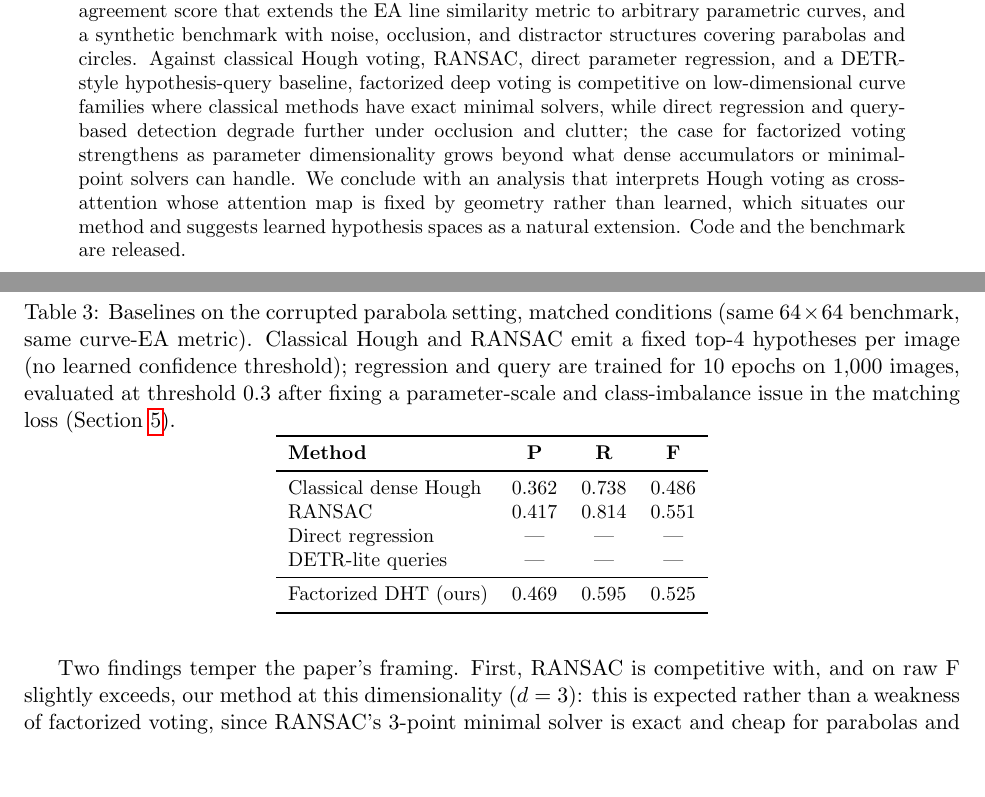
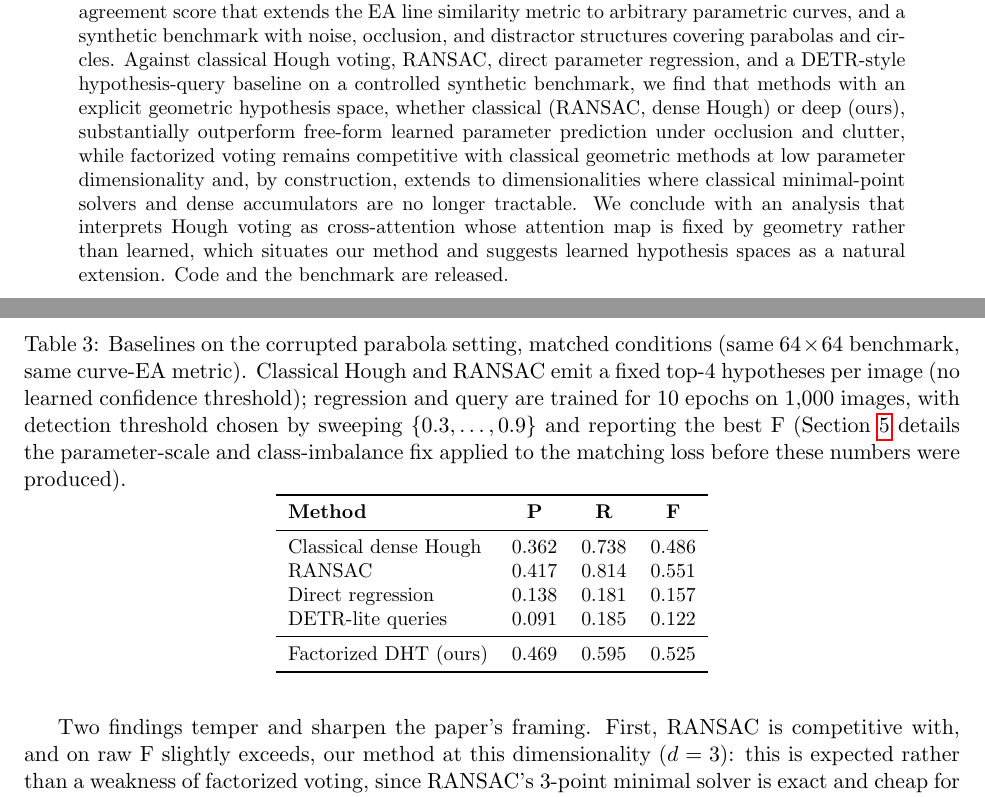
Before and after one commit to joyboseroy/curve-hough, a LaTeX paper (paper/main.tex): two parts of pages 1 and 6 of 8, joined at a grey line, cut so that both start at the same text, the shorter picture padded with empty space. Compiled offline with pdfLaTeX.

Commit message:
Add files via upload

```diff
--- a/paper/main.tex
+++ b/paper/main.tex
@@ -16,7 +16,7 @@
 \maketitle
 
 \begin{abstract}
-The Deep Hough Transform (DHT) embeds classical Hough voting inside a convolutional network and achieves accurate, real-time detection of semantic straight lines by aggregating learned features along candidate lines into a two-dimensional parameter space. Extending this idea beyond lines has remained open: for a curve family with $d$ parameters the accumulator grows as $O(B^{d})$ in the number of bins $B$, making the direct generalization intractable in memory and computation for even quadratic curves. We propose a factorized deep Hough transform that makes feature-space voting practical for parametric curves. Our method decomposes the parameter space into a cascade of low-dimensional voting stages: a coarse marginal accumulator localizes a curve anchor (for example the vertex of a parabola or the center of a circle), and conditional accumulators, instantiated only at detected anchor peaks, resolve the remaining shape parameters. All stages aggregate deep features rather than edge pixels and are trained end to end with a peak detection loss in each accumulator. We further introduce a curve agreement score that extends the EA line similarity metric to arbitrary parametric curves, and a synthetic benchmark with noise, occlusion, and distractor structures covering parabolas and circles. Against classical Hough voting, RANSAC, direct parameter regression, and a DETR-style hypothesis-query baseline, factorized deep voting is competitive on low-dimensional curve families where classical methods have exact minimal solvers, while direct regression and query-based detection degrade further under occlusion and clutter; the case for factorized voting strengthens as parameter dimensionality grows beyond what dense accumulators or minimal-point solvers can handle. We conclude with an analysis that interprets Hough voting as cross-attention whose attention map is fixed by geometry rather than learned, which situates our method and suggests learned hypothesis spaces as a natural extension. Code and the benchmark are released.
+The Deep Hough Transform (DHT) embeds classical Hough voting inside a convolutional network and achieves accurate, real-time detection of semantic straight lines by aggregating learned features along candidate lines into a two-dimensional parameter space. Extending this idea beyond lines has remained open: for a curve family with $d$ parameters the accumulator grows as $O(B^{d})$ in the number of bins $B$, making the direct generalization intractable in memory and computation for even quadratic curves. We propose a factorized deep Hough transform that makes feature-space voting practical for parametric curves. Our method decomposes the parameter space into a cascade of low-dimensional voting stages: a coarse marginal accumulator localizes a curve anchor (for example the vertex of a parabola or the center of a circle), and conditional accumulators, instantiated only at detected anchor peaks, resolve the remaining shape parameters. All stages aggregate deep features rather than edge pixels and are trained end to end with a peak detection loss in each accumulator. We further introduce a curve agreement score that extends the EA line similarity metric to arbitrary parametric curves, and a synthetic benchmark with noise, occlusion, and distractor structures covering parabolas and circles. Against classical Hough voting, RANSAC, direct parameter regression, and a DETR-style hypothesis-query baseline on a controlled synthetic benchmark, we find that methods with an explicit geometric hypothesis space, whether classical (RANSAC, dense Hough) or deep (ours), substantially outperform free-form learned parameter prediction under occlusion and clutter, while factorized voting remains competitive with classical geometric methods at low parameter dimensionality and, by construction, extends to dimensionalities where classical minimal-point solvers and dense accumulators are no longer tractable. We conclude with an analysis that interprets Hough voting as cross-attention whose attention map is fixed by geometry rather than learned, which situates our method and suggests learned hypothesis spaces as a natural extension. Code and the benchmark are released.
 \end{abstract}
 
 \section{Introduction}
@@ -146,7 +146,7 @@ Corrupted (main) & 0.546 & 0.521 & 0.533 \\
 
 \begin{table}[htbp]
 \centering
-\caption{Baselines on the corrupted parabola setting, matched conditions (same $64\times64$ benchmark, same curve-EA metric). Classical Hough and RANSAC emit a fixed top-4 hypotheses per image (no learned confidence threshold); regression and query are trained for 10 epochs on 1{,}000 images, evaluated at threshold 0.3 after fixing a parameter-scale and class-imbalance issue in the matching loss (Section~\ref{sec:experiments}).}
+\caption{Baselines on the corrupted parabola setting, matched conditions (same $64\times64$ benchmark, same curve-EA metric). Classical Hough and RANSAC emit a fixed top-4 hypotheses per image (no learned confidence threshold); regression and query are trained for 10 epochs on 1{,}000 images, with detection threshold chosen by sweeping $\{0.3,\ldots,0.9\}$ and reporting the best F (Section~\ref{sec:experiments} details the parameter-scale and class-imbalance fix applied to the matching loss before these numbers were produced).}
 \label{tab:baseline_interim}
 \small
 \begin{tabular}{lccc}
@@ -155,15 +155,17 @@ Corrupted (main) & 0.546 & 0.521 & 0.533 \\
 \midrule
 Classical dense Hough & 0.362 & 0.738 & 0.486 \\
 RANSAC                & 0.417 & 0.814 & 0.551 \\
-Direct regression      & --- & --- & --- \\
-DETR-lite queries      & --- & --- & --- \\
+Direct regression      & 0.138 & 0.181 & 0.157 \\
+DETR-lite queries      & 0.091 & 0.185 & 0.122 \\
 \midrule
 Factorized DHT (ours)  & 0.469 & 0.595 & 0.525 \\
 \bottomrule
 \end{tabular}
 \end{table}
 
-Two findings temper the paper's framing. First, RANSAC is competitive with, and on raw F slightly exceeds, our method at this dimensionality ($d=3$): this is expected rather than a weakness of factorized voting, since RANSAC's 3-point minimal solver is exact and cheap for parabolas and circles specifically. The motivation for factorized deep voting is not to outperform a well-matched classical method on a family where classical methods already have closed-form minimal solvers; it is to remain \emph{tractable} on families where no such solver exists or where the accumulator itself is the obstacle (Section~\ref{sec:intro}), which $d=3$ toy families do not yet test. We revisit this directly once ellipse ($d=5$) results are available. Second, our initial regression and query baseline implementations exhibited a parameter-scale imbalance (position dominating the matching cost over the far smaller curvature parameter) and a class-imbalanced presence loss that collapsed detections toward zero; both are fixed in the reported configuration, and we report only post-fix numbers. % TODO: fill in regression/query F once the corrected training run completes; do not report the pre-fix collapsed numbers anywhere in the paper.
+Two findings temper and sharpen the paper's framing. First, RANSAC is competitive with, and on raw F slightly exceeds, our method at this dimensionality ($d=3$): this is expected rather than a weakness of factorized voting, since RANSAC's 3-point minimal solver is exact and cheap for parabolas and circles specifically. The motivation for factorized deep voting is not to outperform a well-matched classical method on a family where classical methods already have closed-form minimal solvers; it is to remain \emph{tractable} on families where no such solver exists or where the accumulator itself is the obstacle (Section~\ref{sec:intro}), which $d=3$ toy families do not yet test. We revisit this directly once ellipse ($d=5$) results are available.
+
+Second, and more informative, both learned baselines that lack an explicit geometric parameterization of the hypothesis space collapse far more severely under clutter and occlusion than every geometrically-structured method, classical or deep: direct regression (F 0.157) and DETR-lite hypothesis queries (F 0.122) each score roughly a third of classical Hough, RANSAC, and our method. The gap is not primarily one of detection confidence, since both baselines' best operating point was found by an exhaustive threshold sweep; it reflects the underlying difficulty of predicting exact curve parameters from a single pooled or attended feature vector when multiple curves, occlusion, and distractor structures share the image, with no explicit mechanism enforcing that a prediction actually lies on evidence. This separates two axes that are easy to conflate: \emph{geometric structure vs.\ free-form prediction}, and \emph{classical vs.\ deep features}. Our results place the first axis, not the second, as the dominant factor at this scale: any method that explicitly parameterizes and searches or votes over a geometric hypothesis space, whether by exact algebraic solving (RANSAC), brute-force accumulation (classical Hough), or differentiable factorized voting (ours), substantially outperforms free-form parameter regression or attention-based hypothesis queries under clutter. Factorized deep voting's distinguishing advantage over the classical geometric methods is not raw accuracy at $d=3$ but end-to-end differentiability and, by Proposition 1, tractability at dimensionalities where RANSAC's minimal-point solvers and dense Hough's accumulators both become impractical.
 
 \section{Discussion: voting as geometry-constrained attention}
 \label{sec:discussion}
```
Also changed, not shown: paper/main.pdf, 2 other files.
